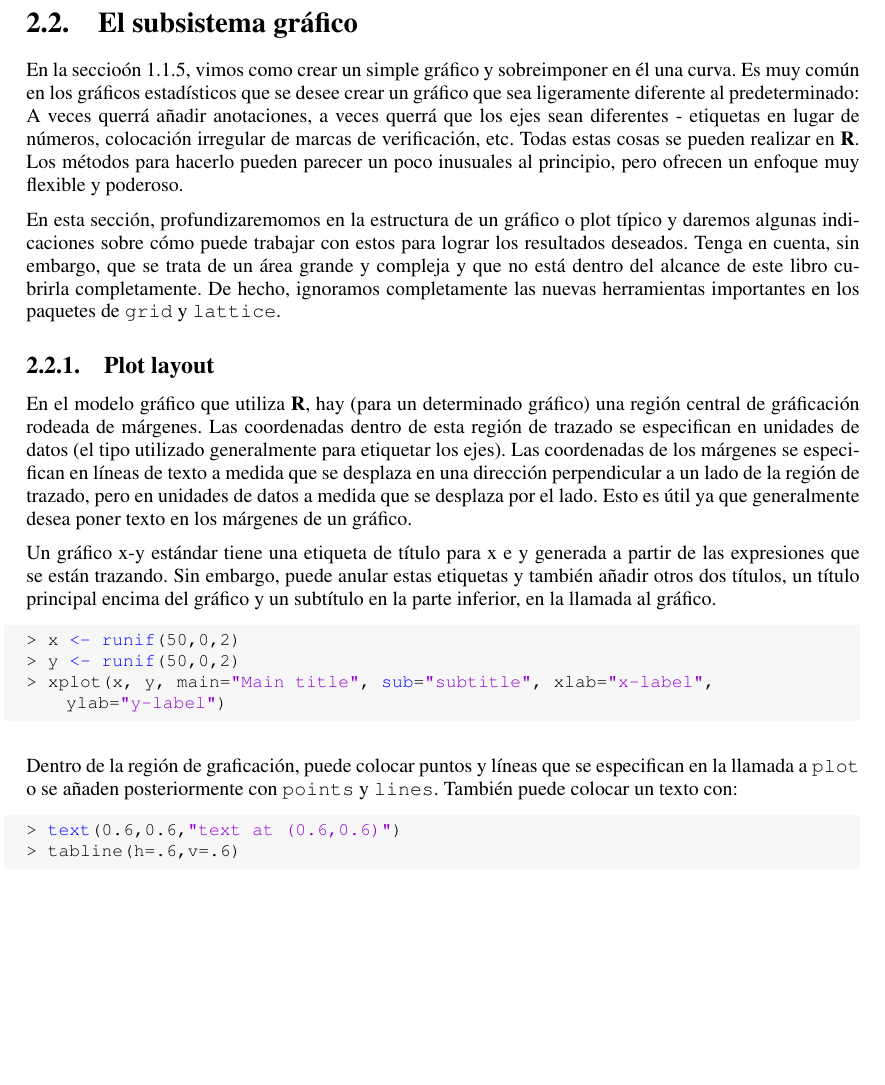
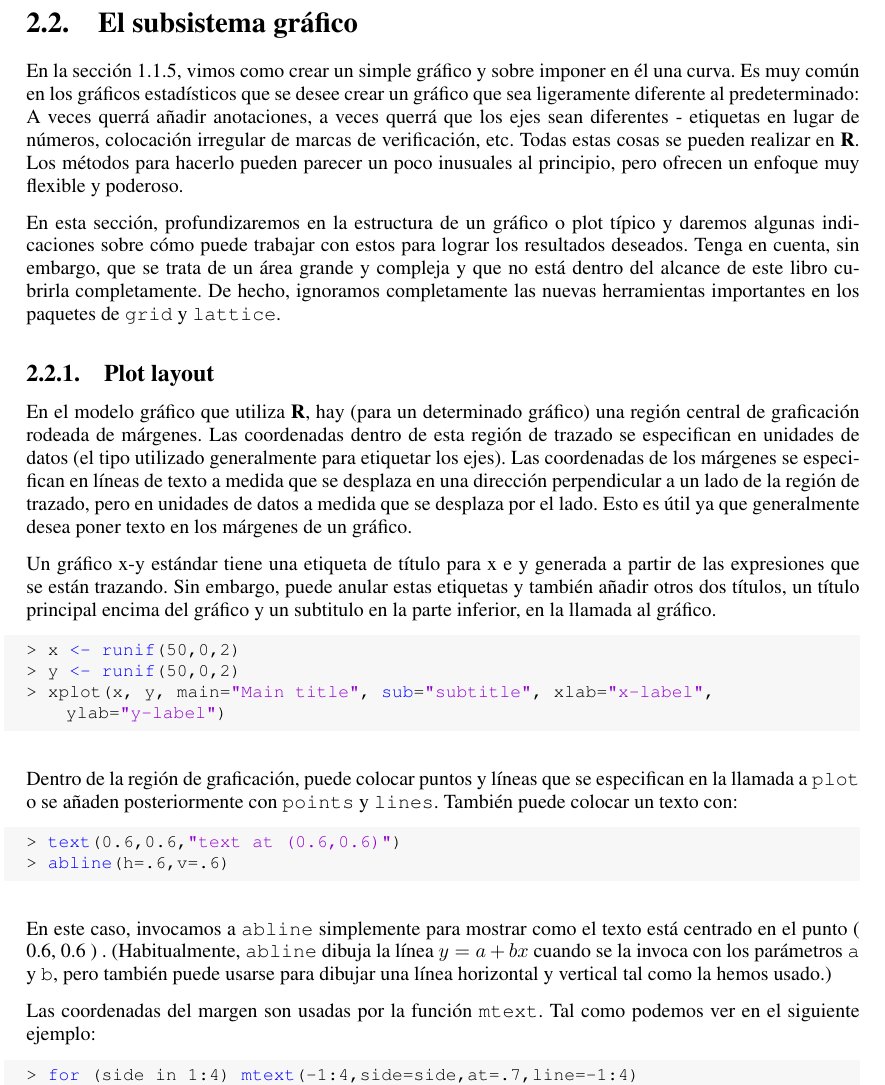
Before and after one commit to pmoracho/R, a LaTeX thesis (doc/Book.R.tex): part of page 42 of 49, cut so that both start at the same text, the shorter picture padded with empty space. Compiled offline with pdfLaTeX.

Commit message:
finish plot layout

```diff
--- a/doc/Book.R.tex
+++ b/doc/Book.R.tex
@@ -2233,7 +2233,7 @@ contenido es incompatible con el \texttt{data.frame}).
 \section{El subsistema gráfico}
 %%%%%%%%%%%%%%%%%%%%%%%%%%%%%%%%%%%%%%%%%%%%%%%%%%%%%%%%%%%%%%%%%%%%%%%%%%%%%%%
 
-En la seccioón \ref{graficos}, vimos como crear un simple gráfico y sobreimponer
+En la sección \ref{graficos}, vimos como crear un simple gráfico y sobre imponer
 en él una curva.  Es muy común en los gráficos estadísticos que se desee crear un
 gráfico que sea ligeramente diferente al predeterminado: A veces querrá añadir
 anotaciones, a veces querrá que los ejes sean diferentes - etiquetas en lugar de
@@ -2241,7 +2241,7 @@ números, colocación irregular de marcas de verificación, etc. Todas estas cos
 se pueden realizar en \textbf{R}. Los métodos para hacerlo pueden parecer un poco
 inusuales al principio, pero ofrecen un enfoque muy flexible y poderoso.
 
-En esta sección, profundizaremomos en la estructura de un gráfico o plot típico
+En esta sección, profundizaremos en la estructura de un gráfico o plot típico
 y daremos algunas indicaciones sobre cómo puede trabajar con estos para lograr
 los resultados deseados.  Tenga en cuenta, sin embargo, que se trata de un área
 grande y compleja y que no está dentro del alcance de este libro cubrirla
@@ -2253,7 +2253,7 @@ importantes en los paquetes de \texttt{grid} y \texttt{lattice}.
 %%%%%%%%%%%%%%%%%%%%%%%%%%%%%%%%%%%%%%%%%%%%%%%%%%%%%%%%%%%%%%%%%%%%%%%%%%%%%%%
 
 En el modelo gráfico que utiliza \textbf{R}, hay (para un determinado gráfico)
-una región central de gráficación rodeada de márgenes. Las coordenadas dentro de
+una región central de graficación rodeada de márgenes. Las coordenadas dentro de
 esta región de trazado se especifican en unidades de datos (el tipo utilizado
 generalmente para etiquetar los ejes). Las coordenadas de los márgenes se
 especifican en líneas de texto a medida que se desplaza en una dirección
@@ -2264,7 +2264,7 @@ texto en los márgenes de un gráfico.
 Un gráfico x-y estándar tiene una etiqueta de título para x e y generada a
 partir de las expresiones que se están trazando. Sin embargo, puede anular estas
 etiquetas y también añadir otros dos títulos, un título principal encima del
-gráfico y un subtítulo en la parte inferior, en la llamada al gráfico.
+gráfico y un subtitulo en la parte inferior, en la llamada al gráfico.
 
 \begin{lstlisting}[language=R]
 > x <- runif(50,0,2)
@@ -2278,5 +2278,18 @@ en la llamada a \texttt{plot} o se añaden posteriormente con \texttt{points} y
 
 \begin{lstlisting}[language=R]
 > text(0.6,0.6,"text at (0.6,0.6)")
-> tabline(h=.6,v=.6)
-\end{lstlisting}
+> abline(h=.6,v=.6)
+\end{lstlisting}
+
+En este caso, invocamos a \texttt{abline} simplemente para mostrar como el
+texto está centrado en el punto ( 0.6, 0.6 ) . (Habitualmente, \texttt{abline}
+dibuja la línea $y = a + bx$ cuando se la invoca con los parámetros \texttt{a}
+y \texttt{b}, pero también puede usarse para dibujar una línea horizontal y
+vertical tal como la hemos usado.)
+
+Las coordenadas del margen son usadas por la función \texttt{mtext}. Tal como
+podemos ver en el siguiente ejemplo:
+
+\begin{lstlisting}[language=R]
+> for (side in 1:4) mtext(-1:4,side=side,at=.7,line=-1:4)
+> mtext(paste("side",1:4), side=1:4, line=-1,font=2)
```
Also changed, not shown: doc/Book.R.tex (9 more changed lines).
